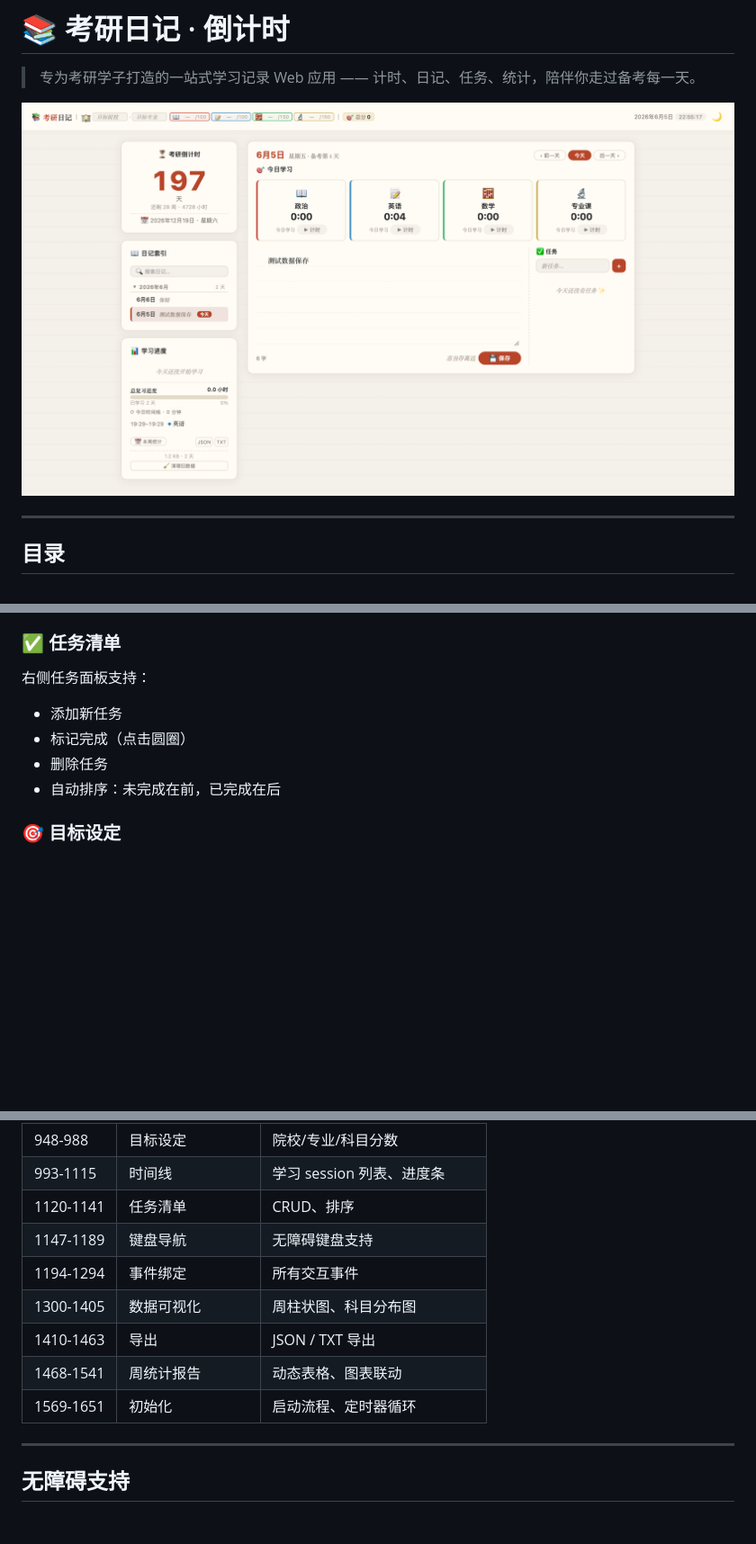
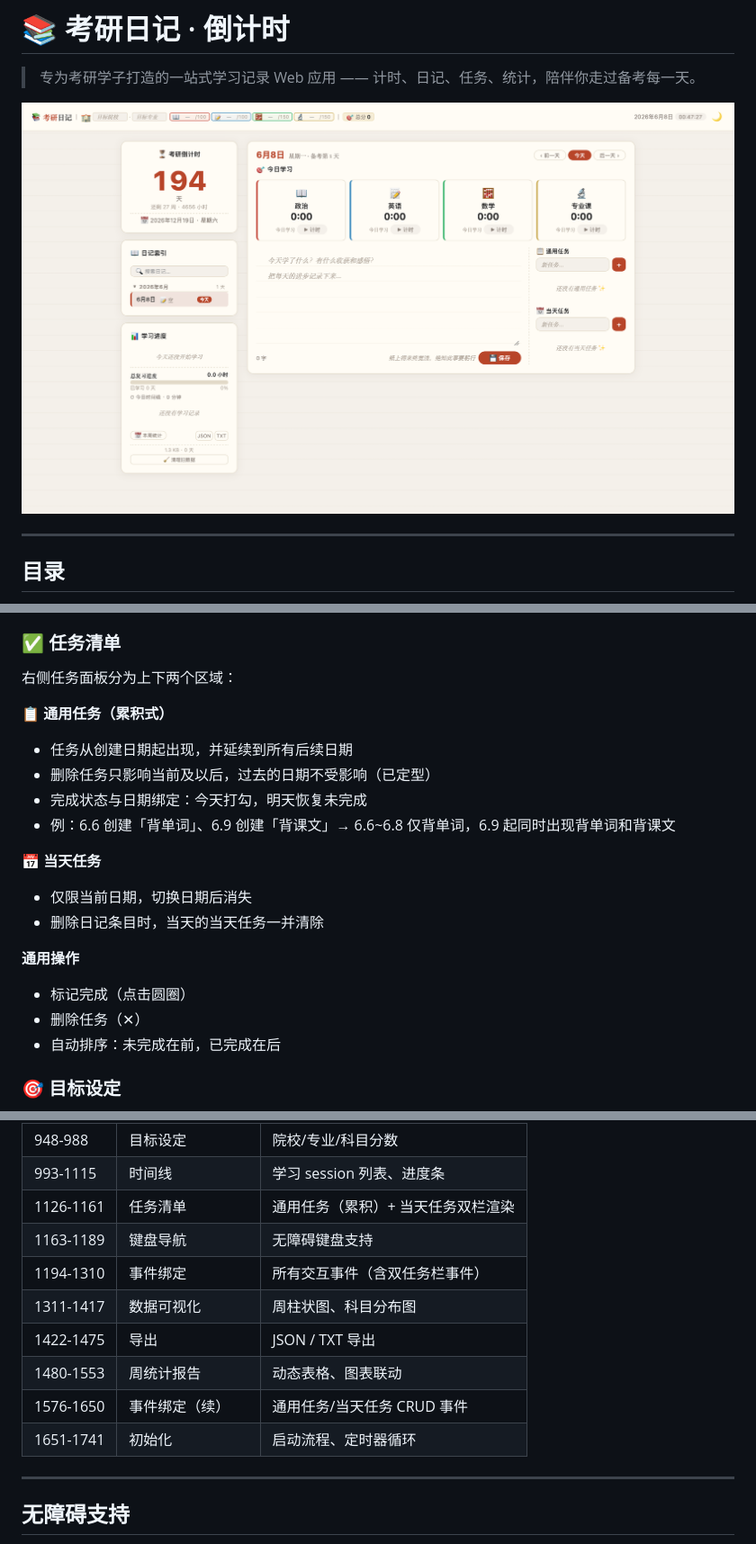
Before and after one commit to ci-yyy/kaoyan-diary, a Markdown page: README.md, 3 parts joined by grey strips. Shown at 90% size. Rendered like a GitHub page; pictures changed too: image.png (added), img.png (deleted); blank space fills up the shorter version.

```diff
--- a/README.md
+++ b/README.md
@@ -2,7 +2,7 @@
 
 > 专为考研学子打造的一站式学习记录 Web 应用 —— 计时、日记、任务、统计，陪伴你走过备考每一天。
 
-![img.png](img.png)
+![alt text](image.png)
 
 ---
 
@@ -111,11 +111,21 @@ python3 server.py
 
 ### ✅ 任务清单
 
-右侧任务面板支持：
+右侧任务面板分为上下两个区域：
 
-- 添加新任务
+**📋 通用任务（累积式）**
+- 任务从创建日期起出现，并延续到所有后续日期
+- 删除任务只影响当前及以后，过去的日期不受影响（已定型）
+- 完成状态与日期绑定：今天打勾，明天恢复未完成
+- 例：6.6 创建「背单词」、6.9 创建「背课文」→ 6.6~6.8 仅背单词，6.9 起同时出现背单词和背课文
+
+**📅 当天任务**
+- 仅限当前日期，切换日期后消失
+- 删除日记条目时，当天的当天任务一并清除
+
+**通用操作**
 - 标记完成（点击圆圈）
-- 删除任务
+- 删除任务（✕）
 - 自动排序：未完成在前，已完成在后
 
 ### 🎯 目标设定
@@ -337,13 +347,14 @@ python3 server.py
 | 862-943 | 日记编辑器 | 加载/保存/字数统计/名言 |
 | 948-988 | 目标设定 | 院校/专业/科目分数 |
 | 993-1115 | 时间线 | 学习 session 列表、进度条 |
-| 1120-1141 | 任务清单 | CRUD、排序 |
-| 1147-1189 | 键盘导航 | 无障碍键盘支持 |
-| 1194-1294 | 事件绑定 | 所有交互事件 |
-| 1300-1405 | 数据可视化 | 周柱状图、科目分布图 |
-| 1410-1463 | 导出 | JSON / TXT 导出 |
-| 1468-1541 | 周统计报告 | 动态表格、图表联动 |
-| 1569-1651 | 初始化 | 启动流程、定时器循环 |
+| 1126-1161 | 任务清单 | 通用任务（累积）+ 当天任务双栏渲染 |
+| 1163-1189 | 键盘导航 | 无障碍键盘支持 |
+| 1194-1310 | 事件绑定 | 所有交互事件（含双任务栏事件） |
+| 1311-1417 | 数据可视化 | 周柱状图、科目分布图 |
+| 1422-1475 | 导出 | JSON / TXT 导出 |
+| 1480-1553 | 周统计报告 | 动态表格、图表联动 |
+| 1576-1650 | 事件绑定（续） | 通用任务/当天任务 CRUD 事件 |
+| 1651-1741 | 初始化 | 启动流程、定时器循环 |
 
 ---
 
```
Also changed, not shown: other parts of README.md (+3 -3 lines), 3 other files.
